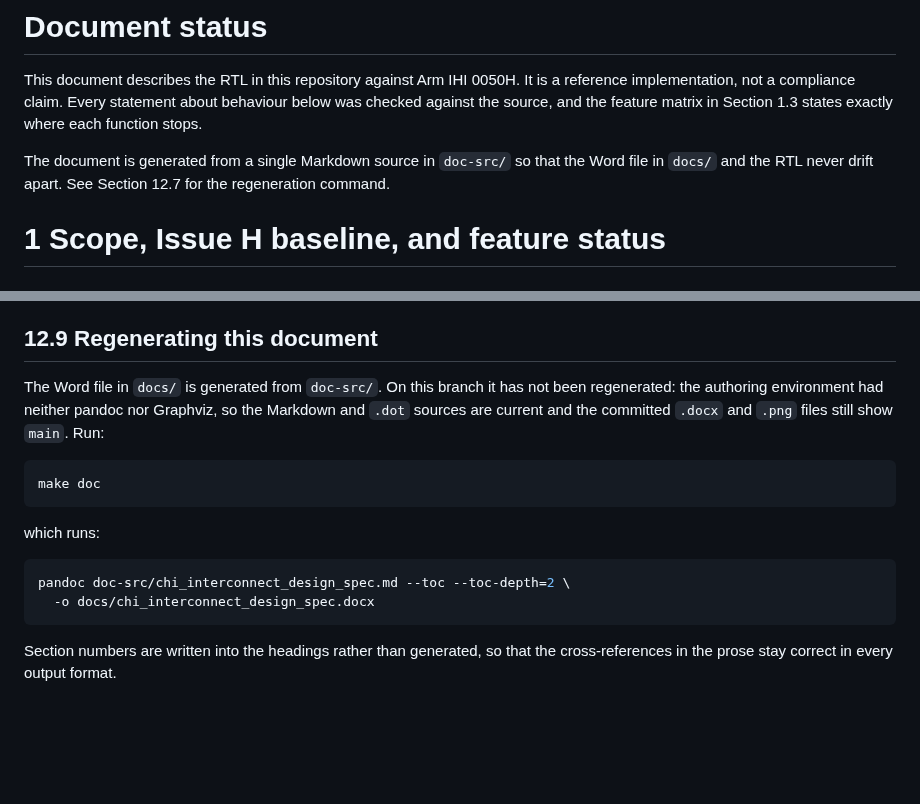
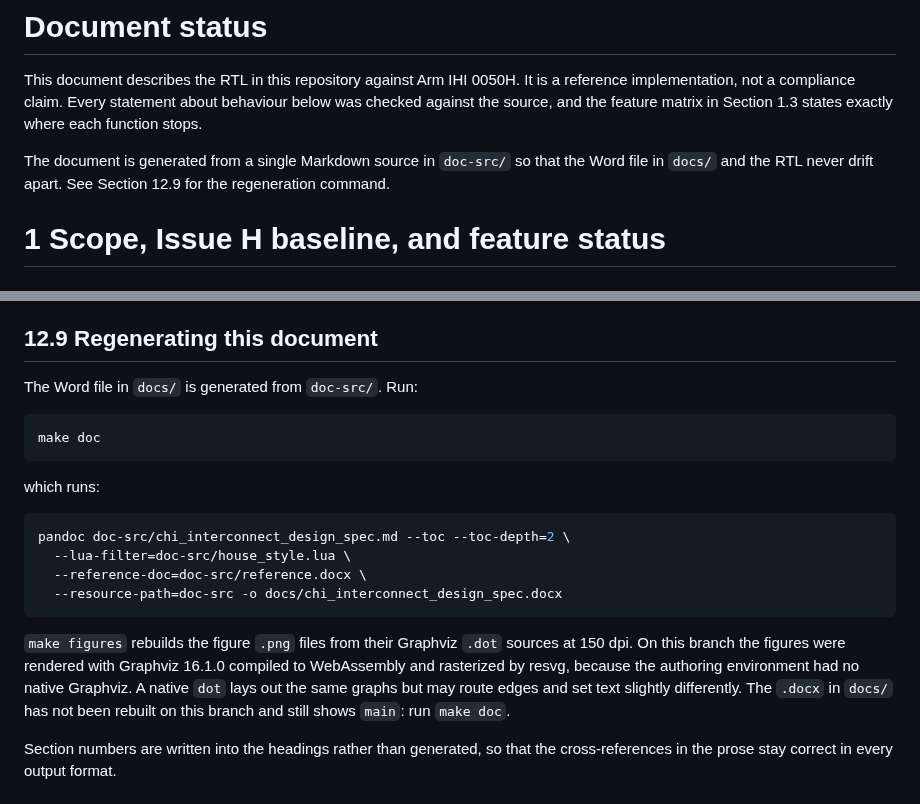
Before and after one commit to Swasthikkamath/chi_rtl, a Markdown page: doc-src/chi_interconnect_design_spec.md, 2 parts joined by grey strips. Rendered like a GitHub page; blank space fills up the shorter version.

````diff
--- a/doc-src/chi_interconnect_design_spec.md
+++ b/doc-src/chi_interconnect_design_spec.md
@@ -33,7 +33,7 @@ behaviour below was checked against the source, and the feature matrix in
 Section 1.3 states exactly where each function stops.
 
 The document is generated from a single Markdown source in `doc-src/` so that
-the Word file in `docs/` and the RTL never drift apart. See Section 12.7 for
+the Word file in `docs/` and the RTL never drift apart. See Section 12.9 for
 the regeneration command.
 
 # 1 Scope, Issue H baseline, and feature status
@@ -2821,10 +2822,7 @@ be expected to find defects this flow cannot see.
 ## 12.9 Regenerating this document
 
 
-The Word file in `docs/` is generated from `doc-src/`. On this branch it
-has not been regenerated: the authoring environment had neither pandoc nor
-Graphviz, so the Markdown and `.dot` sources are current and the committed
-`.docx` and `.png` files still show `main`. Run:
+The Word file in `docs/` is generated from `doc-src/`. Run:
 
 ```sh
 make doc
@@ -2834,8 +2832,18 @@ which runs:
 
 ```sh
 pandoc doc-src/chi_interconnect_design_spec.md --toc --toc-depth=2 \
-  -o docs/chi_interconnect_design_spec.docx
+  --lua-filter=doc-src/house_style.lua \
+  --reference-doc=doc-src/reference.docx \
+  --resource-path=doc-src -o docs/chi_interconnect_design_spec.docx
 ```
+
+`make figures` rebuilds the figure `.png` files from their Graphviz `.dot`
+sources at 150 dpi. On this branch the figures were rendered with Graphviz
+16.1.0 compiled to WebAssembly and rasterized by resvg, because the authoring
+environment had no native Graphviz. A native `dot` lays out the same graphs
+but may route edges and set text slightly differently. The `.docx` in
+`docs/` has not been rebuilt on this branch and still shows `main`: run
+`make doc`.
 
 Section numbers are written into the headings rather than generated, so that
 the cross-references in the prose stay correct in every output format.
````
Also changed, not shown: other parts of doc-src/chi_interconnect_design_spec.md (+2 -1 lines), README.md (+8 -5 lines), doc-src/figures/chi_architecture.png, doc-src/figures/chi_hnf.png, 2 other files.
